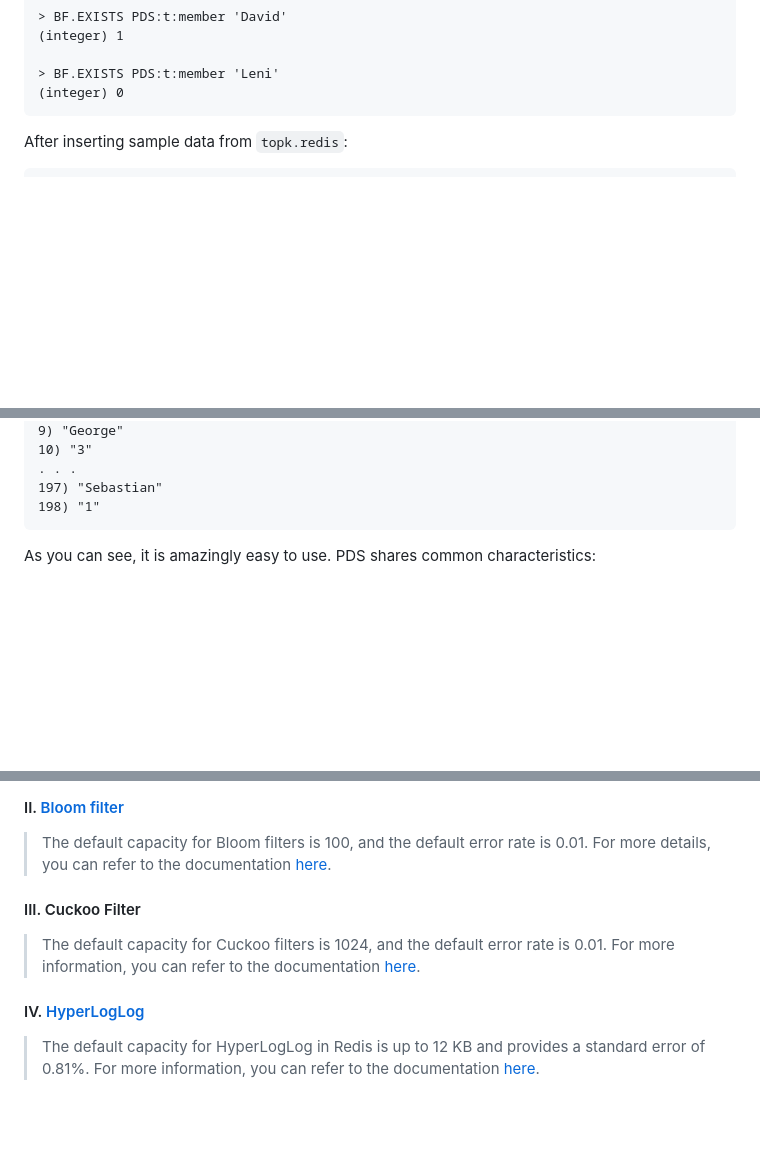
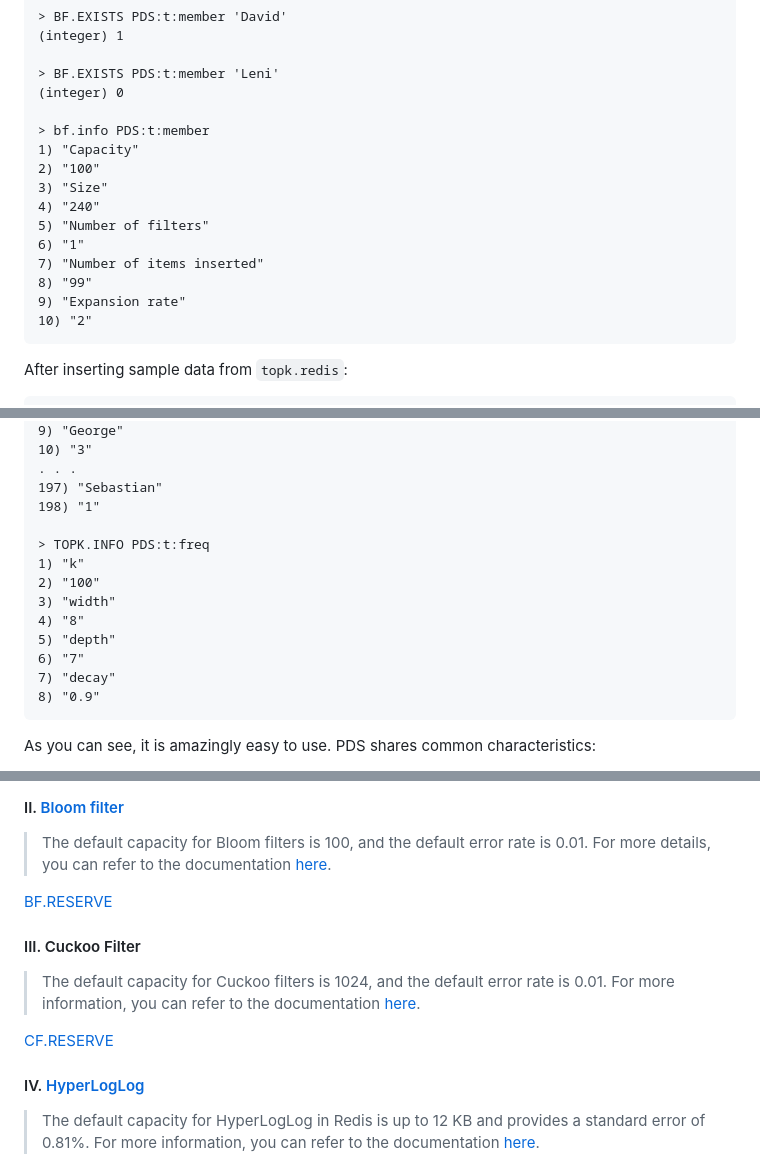
Before and after one commit to Albert0i/probabilistic-data-structure, a Markdown page: README.md, 3 parts joined by grey strips. GitHub-like rendering; blank space fills up the shorter version.

Commit message:
write more

````diff
--- a/README.md
+++ b/README.md
@@ -86,6 +86,18 @@ After inserting sample data from `bf.redis`:
 
 > BF.EXISTS PDS:t:member 'Leni'
 (integer) 0
+
+> bf.info PDS:t:member
+1) "Capacity"
+2) "100"
+3) "Size"
+4) "240"
+5) "Number of filters"
+6) "1"
+7) "Number of items inserted"
+8) "99"
+9) "Expansion rate"
+10) "2"
 ```
 
 After inserting sample data from `topk.redis`:
@@ -110,6 +122,16 @@ After inserting sample data from `topk.redis`:
 . . .
 197) "Sebastian"
 198) "1"
+
+> TOPK.INFO PDS:t:freq
+1) "k"
+2) "100"
+3) "width"
+4) "8"
+5) "depth"
+6) "7"
+7) "decay"
+8) "0.9"
 ```
 
 As you can see, it is amazingly easy to use. PDS shares common characteristics:
@@ -134,9 +156,13 @@ O(1) is the most favourable. Different PDS may overlap in functions, it is up to
 #### II. [Bloom filter](https://redis.io/docs/latest/develop/data-types/probabilistic/bloom-filter/)
 > The default capacity for Bloom filters is 100, and the default error rate is 0.01. For more details, you can refer to the documentation [here](https://redis.io/docs/latest/develop/data-types/probabilistic/configuration/?utm_source=redisinsight&utm_medium=app&utm_campaign=ai_assistant).
 
+[BF.RESERVE](https://redis.io/docs/latest/commands/bf.reserve/)
+
 
 #### III. Cuckoo Filter
 > The default capacity for Cuckoo filters is 1024, and the default error rate is 0.01. For more information, you can refer to the documentation [here](https://redis.io/docs/latest/develop/data-types/probabilistic/cuckoo-filter/?utm_source=redisinsight&utm_medium=app&utm_campaign=ai_assistant).
+
+[CF.RESERVE](https://redis.io/docs/latest/commands/cf.reserve/)
 
 
 #### IV. [HyperLogLog](https://redis.io/docs/latest/develop/data-types/probabilistic/hyperloglogs/)
````
Also changed, not shown: other parts of README.md (+4 -0 lines).
